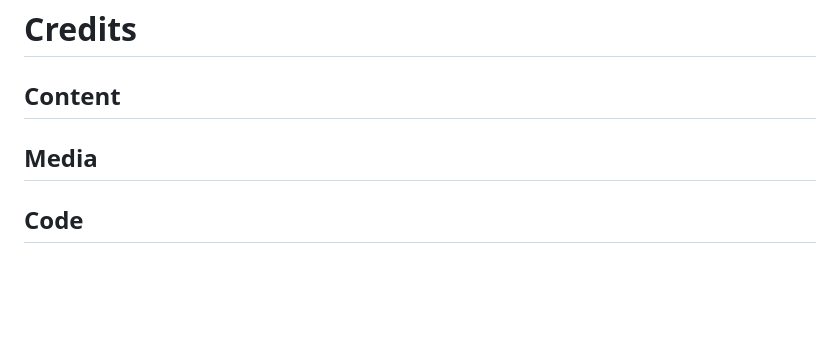
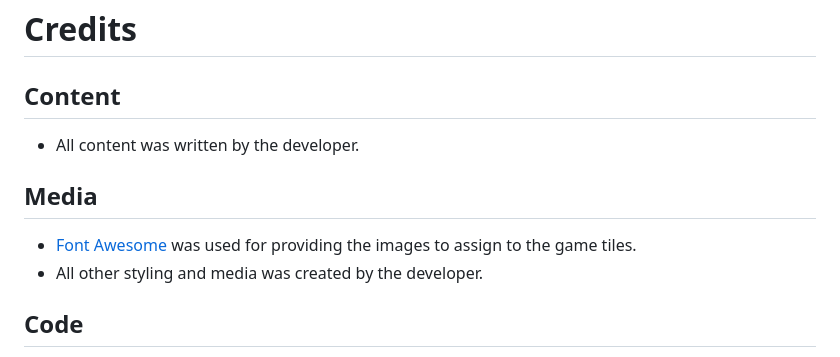
Before and after one commit to DanHodgson12/Match-a-Tile, a Markdown page: README.md, the part around the change. Rendered like a GitHub page; blank space fills up the shorter version.

Commit message:
feat: added Content and Media sections to Credit section of README

```diff
--- a/README.md
+++ b/README.md
@@ -185,7 +185,12 @@ To make a clone of this project, please use the following steps:
 
 ## Content
 
+- All content was written by the developer.
+
 ## Media
+
+- [Font Awesome](https://fontawesome.com/icons/categories/gaming) was used for providing the images to assign to the game tiles.
+- All other styling and media was created by the developer.
 
 ## Code
 
```
